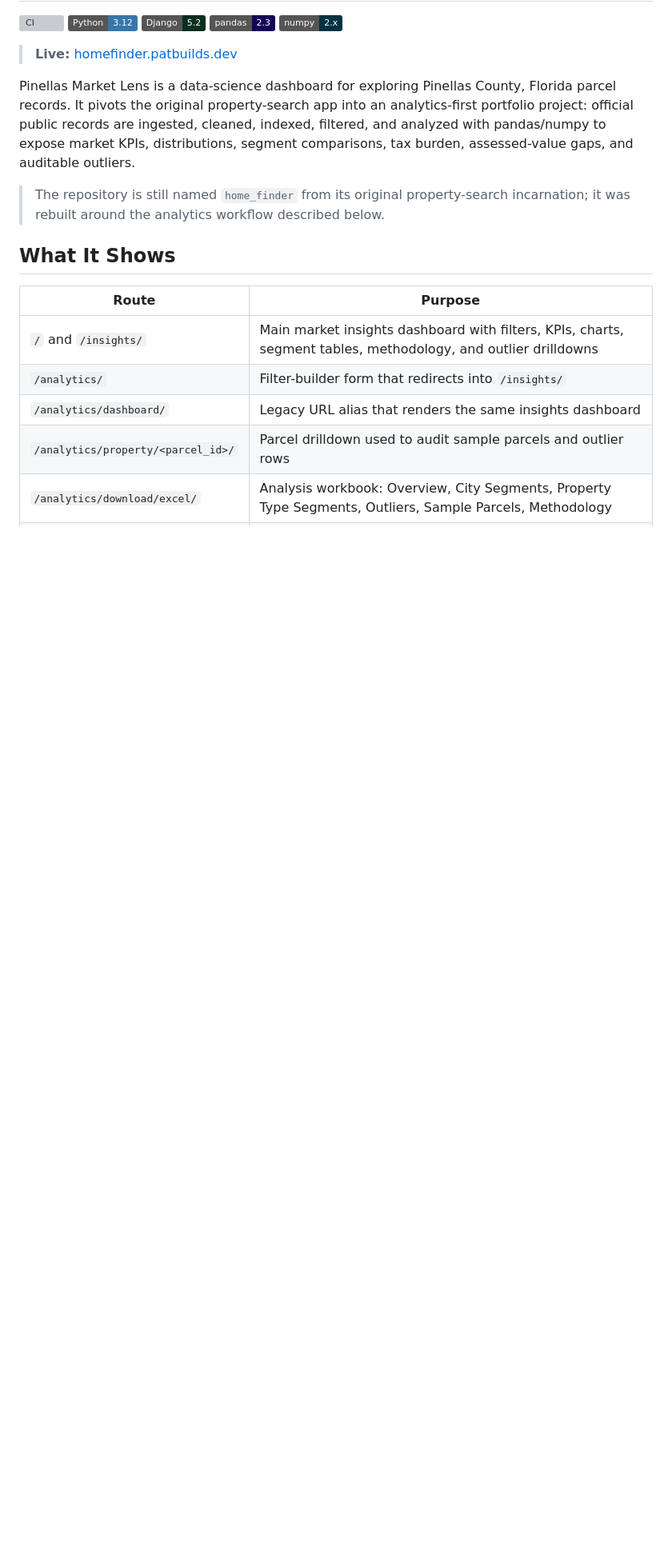
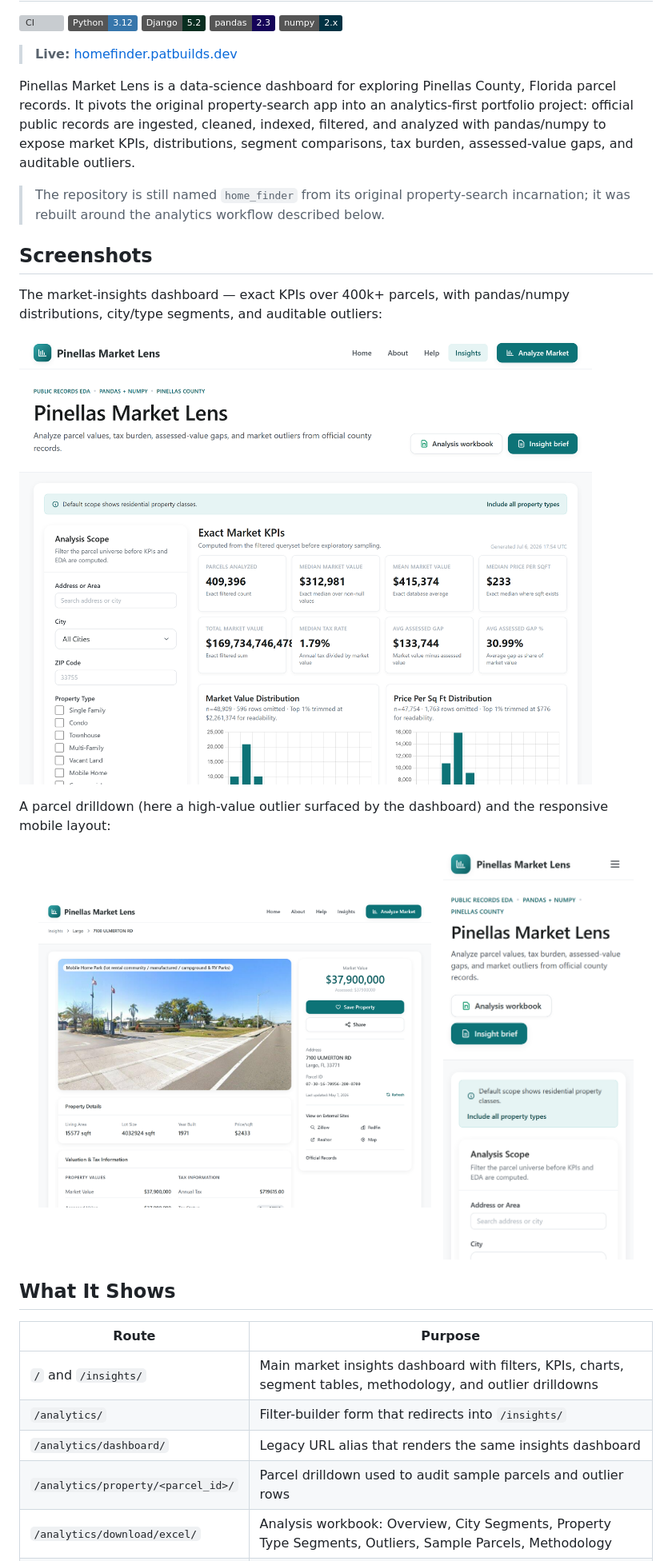
Before and after one commit to pgil256/home_finder, a Markdown page: README.md, the part around the change. Shown at 80% size. Drawn GitHub-style; pictures changed too: docs/img/dashboard.png (added), docs/img/mobile.png (added), docs/img/property-detail.png (added); badges without logos; blank space fills up the shorter version; grey boxes are pictures that could not be loaded.

Commit message:
Phase 4.1: Add current dashboard/detail/mobile screenshots to the README
The captures in manual-e2e-screenshots/ were pre-rebrand (old "Pinellas
Property Finder" search UI) and would misrepresent the product. Replace
them with fresh captures of the live analytics app (real 400k-parcel
data): the market-insights dashboard, a parcel drilldown of a high-value
outlier, and the responsive mobile layout — optimized and embedded near
the top of the README.

Co-Authored-By: Claude Opus 4.8 <noreply@anthropic.com>

```diff
--- a/README.md
+++ b/README.md
@@ -11,6 +11,20 @@
 Pinellas Market Lens is a data-science dashboard for exploring Pinellas County, Florida parcel records. It pivots the original property-search app into an analytics-first portfolio project: official public records are ingested, cleaned, indexed, filtered, and analyzed with pandas/numpy to expose market KPIs, distributions, segment comparisons, tax burden, assessed-value gaps, and auditable outliers.
 
 > The repository is still named `home_finder` from its original property-search incarnation; it was rebuilt around the analytics workflow described below.
+
+## Screenshots
+
+The market-insights dashboard — exact KPIs over 400k+ parcels, with pandas/numpy distributions, city/type segments, and auditable outliers:
+
+![Pinellas Market Lens market-insights dashboard](docs/img/dashboard.png)
+
+A parcel drilldown (here a high-value outlier surfaced by the dashboard) and the responsive mobile layout:
+
+<p align="center">
+  <img src="docs/img/property-detail.png" alt="Parcel drilldown with valuation, tax, and outlier context" width="62%">
+  &nbsp;
+  <img src="docs/img/mobile.png" alt="Responsive mobile dashboard" width="30%">
+</p>
 
 ## What It Shows
 
```
